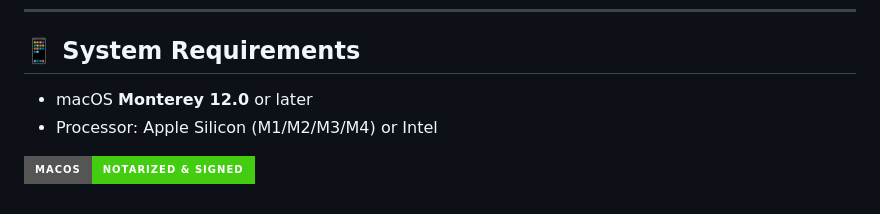
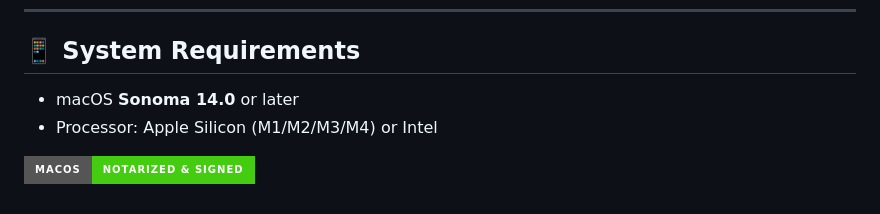
Before and after one commit to frafra077/workspace-manager, a Markdown page: README.md, the part around the change. Rendered like a GitHub page; badges without logos.

```diff
--- a/README.md
+++ b/README.md
@@ -127,7 +127,7 @@ For bug reports or feature requests:
 
 ## 📱 System Requirements
 
-- macOS **Monterey 12.0** or later
+- macOS **Sonoma 14.0** or later
 - Processor: Apple Silicon (M1/M2/M3/M4) or Intel
 
 ![Notarized](https://img.shields.io/badge/macOS-Notarized_%26_Signed-brightgreen?style=for-the-badge&logo=apple&logoColor=white)
```
